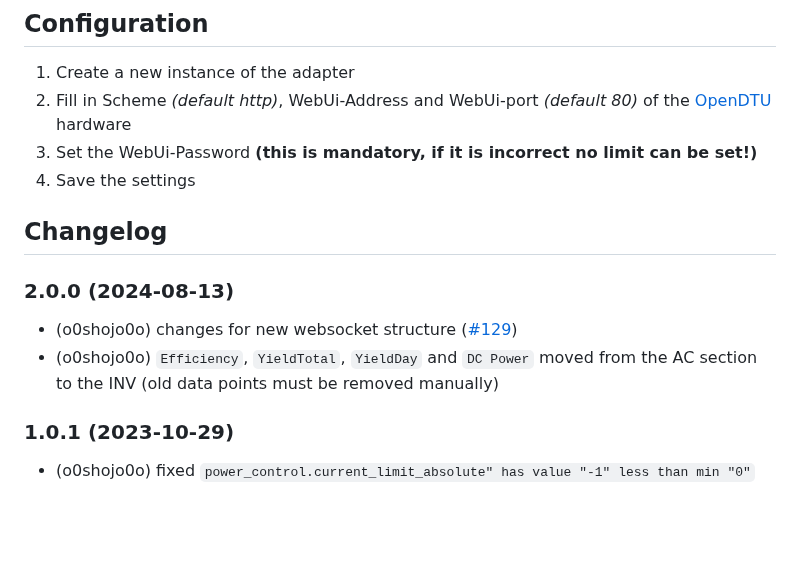
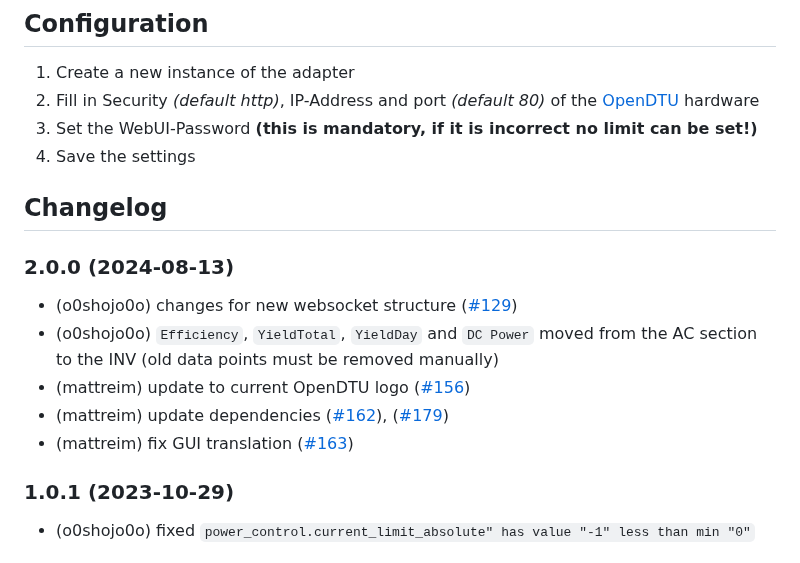
Before and after one commit to iobroker-community-adapters/ioBroker.opendtu, a Markdown page: README.md, the part around the change. Drawn GitHub-style; blank space fills up the shorter version.

```diff
--- a/README.md
+++ b/README.md
@@ -28,8 +28,8 @@ For more information on the data points, see their description or click [here](h
 ## Configuration
 
 1. Create a new instance of the adapter
-2. Fill in Scheme *(default http)*, WebUi-Address and WebUi-port *(default 80)* of the [OpenDTU](https://github.com/tbnobody/OpenDTU) hardware
-3. Set the WebUi-Password **(this is mandatory, if it is incorrect no limit can be set!)**
+2. Fill in Security *(default http)*, IP-Address and port *(default 80)* of the [OpenDTU](https://github.com/tbnobody/OpenDTU) hardware
+3. Set the WebUI-Password **(this is mandatory, if it is incorrect no limit can be set!)**
 4. Save the settings
 
 ## Changelog
@@ -46,6 +46,9 @@ For more information on the data points, see their description or click [here](h
 
 - (o0shojo0o) changes for new websocket structure ([#129](https://github.com/o0shojo0o/ioBroker.opendtu/issues/129))
 - (o0shojo0o) `Efficiency`, `YieldTotal`, `YieldDay` and `DC Power` moved from the AC section to the INV (old data points must be removed manually)
+- (mattreim) update to current OpenDTU logo ([#156](https://github.com/o0shojo0o/ioBroker.opendtu/issues/156))
+- (mattreim) update dependencies ([#162](https://github.com/o0shojo0o/ioBroker.opendtu/issues/162)), ([#179](https://github.com/o0shojo0o/ioBroker.opendtu/issues/179))
+- (mattreim) fix GUI translation ([#163](https://github.com/o0shojo0o/ioBroker.opendtu/issues/163))
 
 ### 1.0.1 (2023-10-29)
 
```
